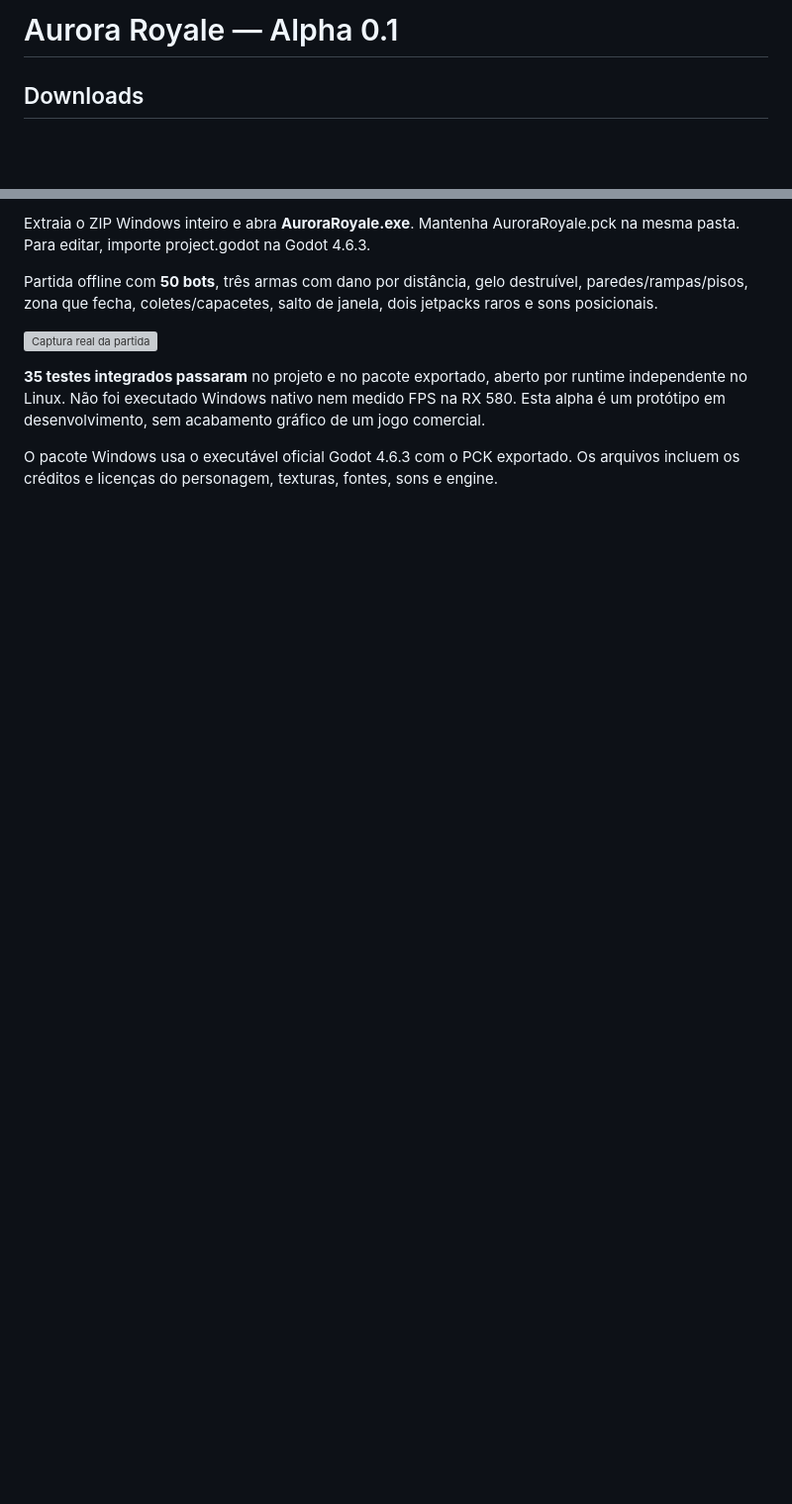
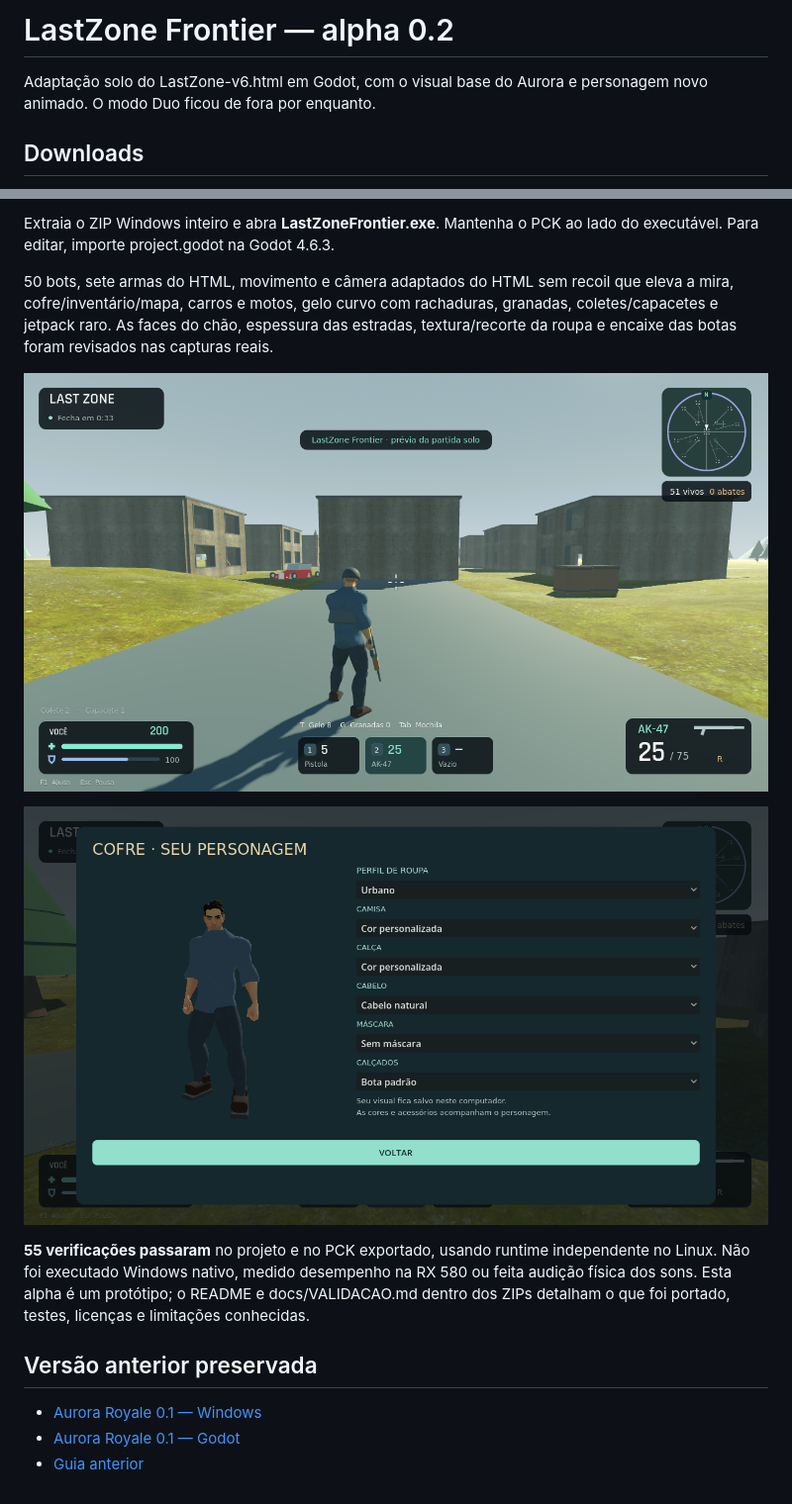
Before and after one commit to jpnait220-star/chatgpt-astra-repositorio, a Markdown page: README.md, 2 parts joined by grey strips. Shown at 99% size. GitHub-like rendering; pictures changed too: LastZone-Frontier-Cofre.png (added), LastZone-Frontier-Partida.png (added); blank space fills up the shorter version; grey boxes are pictures that could not be loaded.

Commit message:
Publica LastZone Frontier 0.2 solo com movimento do HTML e texturas corrigidas

```diff
--- a/README.md
+++ b/README.md
@@ -1,4 +1,6 @@
-# Aurora Royale — Alpha 0.1
+# LastZone Frontier — alpha 0.2
+
+Adaptação solo do LastZone-v6.html em Godot, com o visual base do Aurora e personagem novo animado. O modo Duo ficou de fora por enquanto.
 
 ## Downloads
 
@@ -9,10 +11,16 @@
 
-Extraia o ZIP Windows inteiro e abra **AuroraRoyale.exe**. Mantenha AuroraRoyale.pck na mesma pasta. Para editar, importe project.godot na Godot 4.6.3.
+Extraia o ZIP Windows inteiro e abra **LastZoneFrontier.exe**. Mantenha o PCK ao lado do executável. Para editar, importe project.godot na Godot 4.6.3.
 
-Partida offline com **50 bots**, três armas com dano por distância, gelo destruível, paredes/rampas/pisos, zona que fecha, coletes/capacetes, salto de janela, dois jetpacks raros e sons posicionais.
+50 bots, sete armas do HTML, movimento e câmera adaptados do HTML sem recoil que eleva a mira, cofre/inventário/mapa, carros e motos, gelo curvo com rachaduras, granadas, coletes/capacetes e jetpack raro. As faces do chão, espessura das estradas, textura/recorte da roupa e encaixe das botas foram revisados nas capturas reais.
 
-![Captura real da partida](Aurora-Royale-Partida.png)
+![Captura real da partida](LastZone-Frontier-Partida.png)
 
-**35 testes integrados passaram** no projeto e no pacote exportado, aberto por runtime independente no Linux. Não foi executado Windows nativo nem medido FPS na RX 580. Esta alpha é um protótipo em desenvolvimento, sem acabamento gráfico de um jogo comercial.
+![Cofre com o personagem](LastZone-Frontier-Cofre.png)
 
-O pacote Windows usa o executável oficial Godot 4.6.3 com o PCK exportado. Os arquivos incluem os créditos e licenças do personagem, texturas, fontes, sons e engine.
+**55 verificações passaram** no projeto e no PCK exportado, usando runtime independente no Linux. Não foi executado Windows nativo, medido desempenho na RX 580 ou feita audição física dos sons. Esta alpha é um protótipo; o README e docs/VALIDACAO.md dentro dos ZIPs detalham o que foi portado, testes, licenças e limitações conhecidas.
+
+## Versão anterior preservada
+
+- [Aurora Royale 0.1 — Windows](https://github.com/jpnait220-star/chatgpt-astra-repositorio/raw/refs/heads/aurora-royale-downloads/Aurora-Royale-Windows-0.1.zip)
+- [Aurora Royale 0.1 — Godot](https://github.com/jpnait220-star/chatgpt-astra-repositorio/raw/refs/heads/aurora-royale-downloads/Aurora-Royale-Godot-0.1.zip)
+- [Guia anterior](Aurora-Royale-Guia.txt)
```
Also changed, not shown: other parts of README.md (+4 -4 lines), 5 other files.
